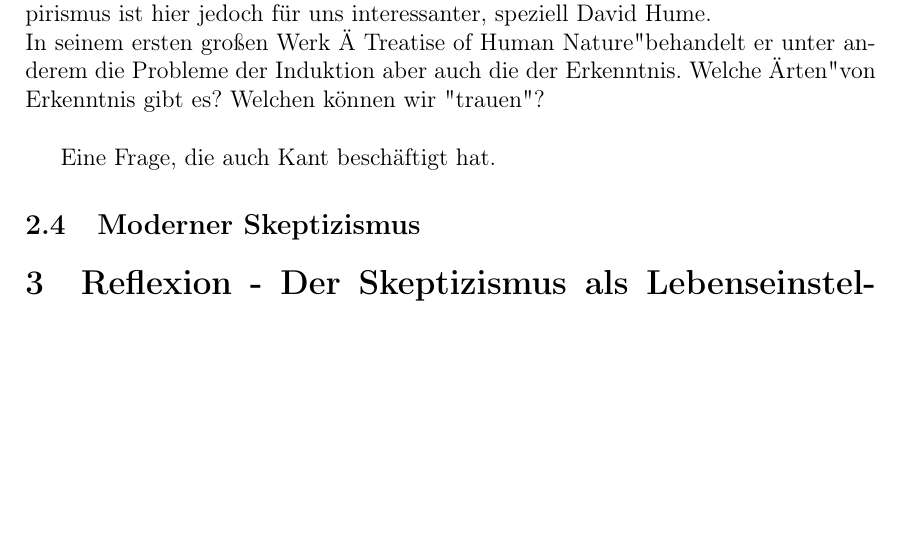
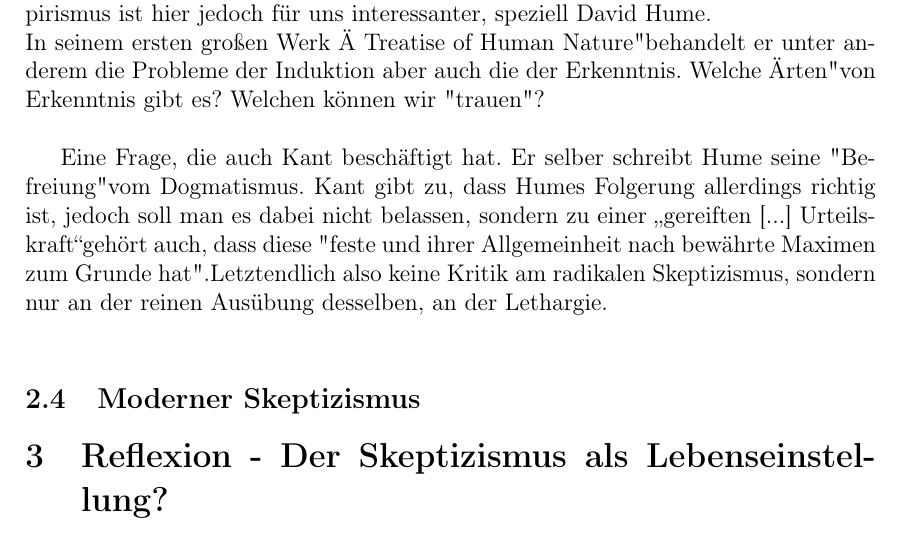
Before and after one commit to ljrk0/Elaboration_Skepticism, a LaTeX document (main.tex): part of page 4 of 4, cut so that both start at the same text, the shorter picture padded with empty space. Compiled offline with pdfLaTeX.

Commit message:
added Kant

```diff
--- a/main.tex
+++ b/main.tex
@@ -71,7 +71,8 @@ Doch: Weiß man, dass man wirklich, dass man zweifelt?\\
 Gegner des Rationalisten Descartes waren die Empiristen. Empirische Schulen gab es auch schon in der Antike (unter anderem bei Aristoteles), der britische Empirismus ist hier jedoch für uns interessanter, speziell David Hume.\\
  In seinem ersten großen Werk "A Treatise of Human Nature" behandelt er unter anderem die Probleme der Induktion aber auch die der Erkenntnis. Welche "Arten" von Erkenntnis gibt es? Welchen können wir "trauen"?\\
 
-Eine Frage, die auch Kant beschäftigt hat.
+Eine Frage, die auch Kant beschäftigt hat. Er selber schreibt Hume seine "Befreiung" vom Dogmatismus. Kant gibt zu, dass Humes Folgerung allerdings richtig ist, jedoch soll man es dabei nicht belassen, sondern zu einer  \glqq gereiften [...] Urteilskraft\grqq gehört auch, dass diese "feste und ihrer Allgemeinheit nach bewährte Maximen zum Grunde hat".% http://gutenberg.spiegel.de/buch/kritik-der-reinen-vernunft-1-auflage-3508/121
+Letztendlich also keine Kritik am radikalen Skeptizismus, sondern nur an der reinen Ausübung desselben, an der Lethargie.\\
 	\subsection{Moderner Skeptizismus}
 		%Popper, Nietzsche, Schopenhauer
 		%Stichwort: Neukantianismus
```
